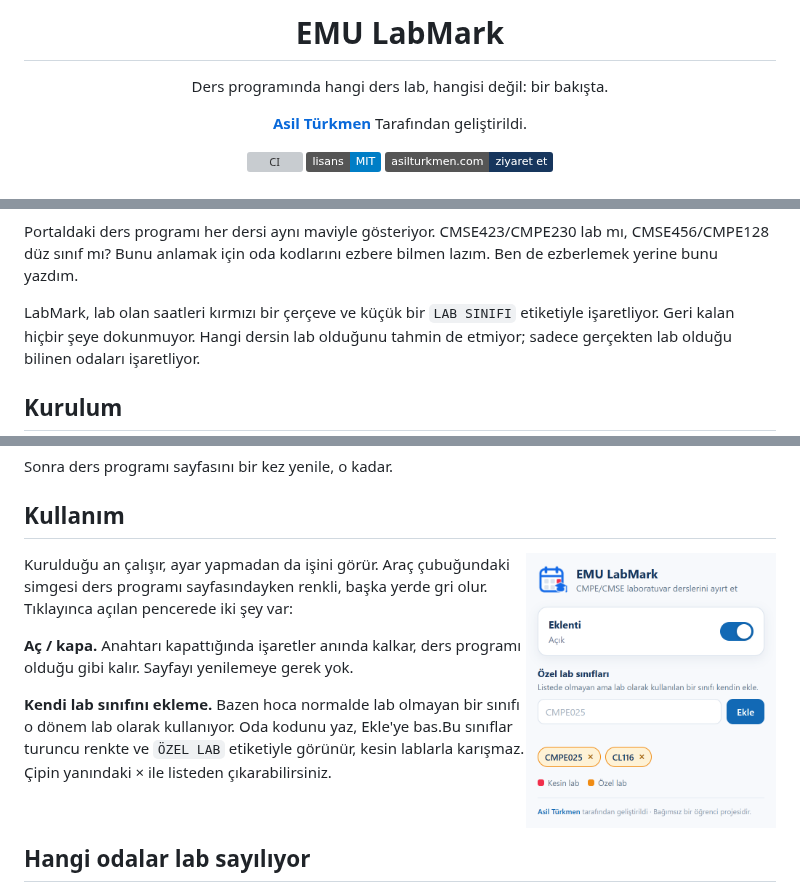
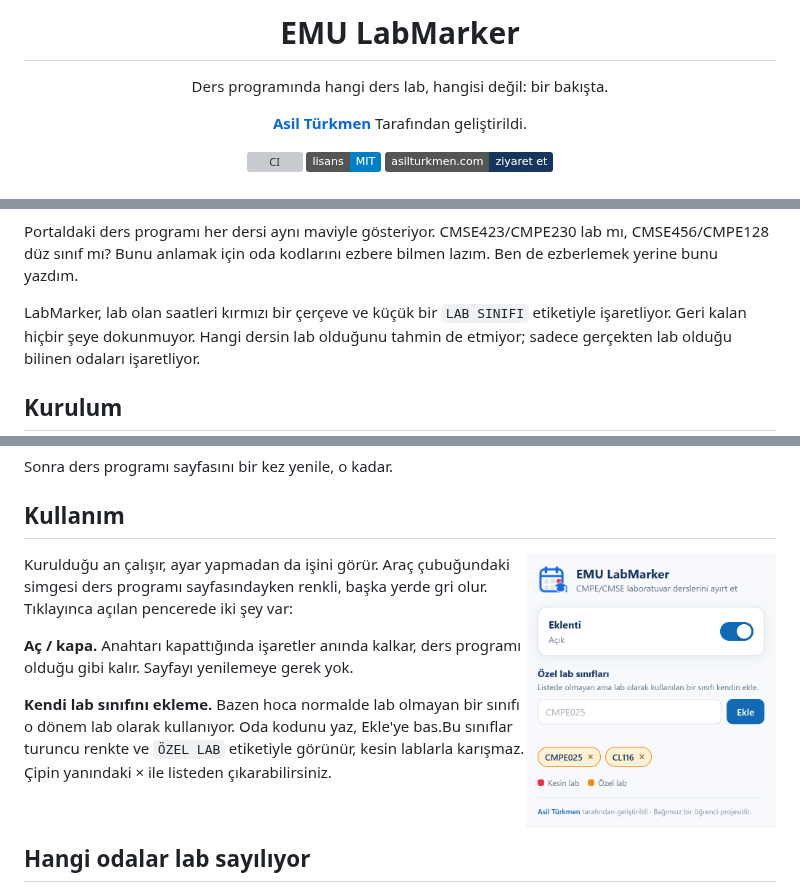
Before and after one commit to Asilturkmen/Emu-Labmarker, a Markdown page: README.md, 3 parts joined by grey strips. Rendered like a GitHub page; pictures changed too: docs/popup.png; badges without logos; grey boxes are pictures that could not be loaded.

```diff
--- a/README.md
+++ b/README.md
@@ -3,6 +3,6 @@
 </p>
 
-<h1 align="center">EMU LabMark</h1>
+<h1 align="center">EMU LabMarker</h1>
 
 <p align="center">
   Ders programında hangi ders lab, hangisi değil: bir bakışta.
@@ -30,7 +30,7 @@ Portaldaki ders programı her dersi aynı maviyle gösteriyor. CMSE423/CMPE230 l
 CMSE456/CMPE128 düz sınıf mı? Bunu anlamak için oda kodlarını ezbere bilmen lazım.
 Ben de ezberlemek yerine bunu yazdım.
 
-LabMark, lab olan saatleri kırmızı bir çerçeve ve küçük bir `LAB SINIFI` etiketiyle
+LabMarker, lab olan saatleri kırmızı bir çerçeve ve küçük bir `LAB SINIFI` etiketiyle
 işaretliyor. Geri kalan hiçbir şeye dokunmuyor. Hangi dersin lab olduğunu tahmin de
 etmiyor; sadece gerçekten lab olduğu bilinen odaları işaretliyor.
 
```
Also changed, not shown: other parts of README.md (+1 -1 lines), 17 other files.
